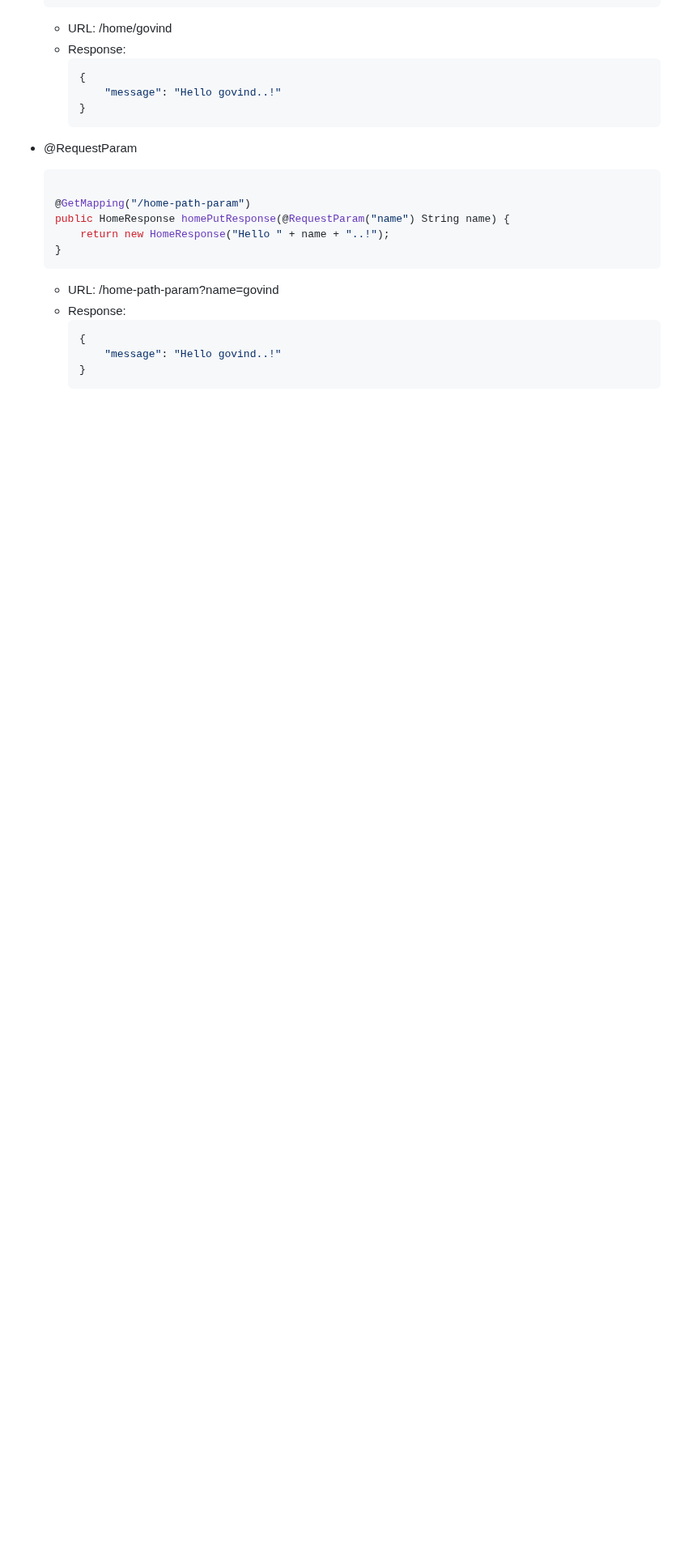
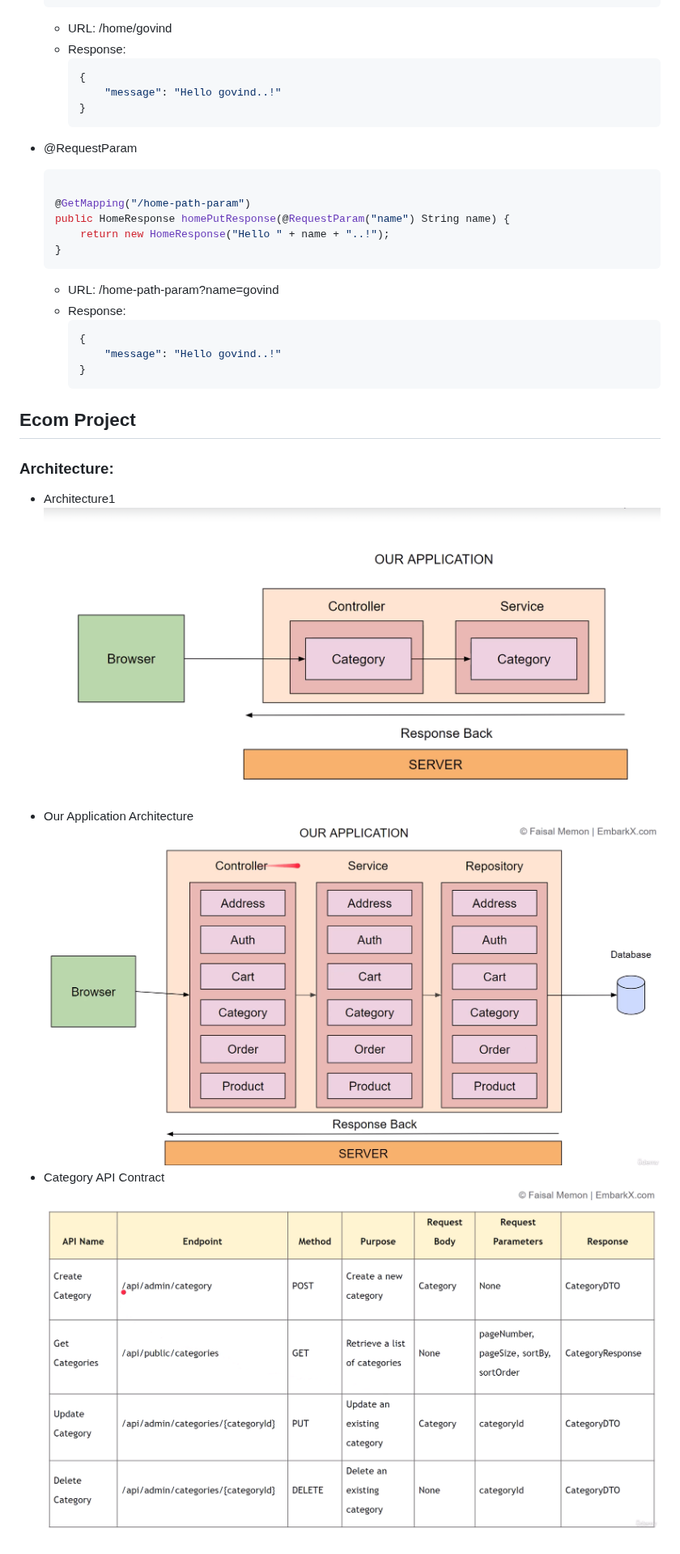
Before and after one commit to govindmaddala2107/spring_2026, a Markdown page: README.md, the part around the change. Shown at 81% size. GitHub-like rendering; pictures changed too: images/ApplicationArchitecture.png (added), images/Architecture1.png (added), images/CategoryApiContract.png (added); blank space fills up the shorter version.

Commit message:
Category is added

````diff
--- a/README.md
+++ b/README.md
@@ -778,3 +778,11 @@
             "message": "Hello govind..!"
         }
         ```
+## Ecom Project
+### Architecture:
+- Architecture1
+![Architecture1](images/Architecture1.png)
+- Our Application Architecture
+![ApplicationArchitecture](images/ApplicationArchitecture.png)
+- Category API Contract
+![CategoryApiContract](images/CategoryApiContract.png)
````
Also changed, not shown: 3 other files.
